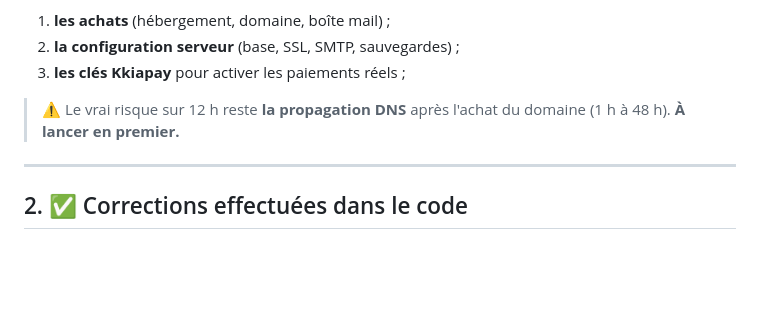
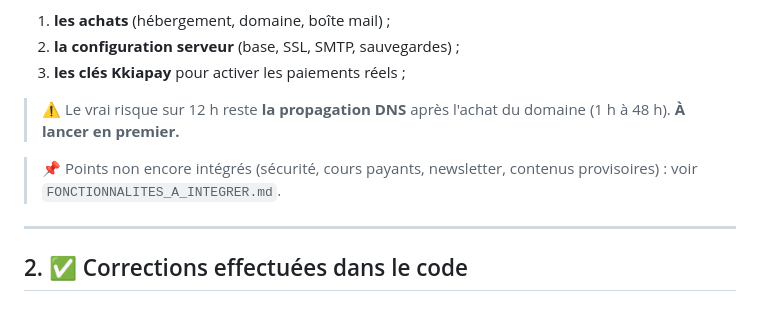
Before and after one commit to Mouphid/prof-chez-nous, a Markdown page: POINT_LIVRAISON_12H.md, the part around the change. Drawn GitHub-style; blank space fills up the shorter version.

```diff
--- a/POINT_LIVRAISON_12H.md
+++ b/POINT_LIVRAISON_12H.md
@@ -16,6 +16,8 @@
 3. **les clés Kkiapay** pour activer les paiements réels ;
 
 > ⚠️ Le vrai risque sur 12 h reste **la propagation DNS** après l'achat du domaine (1 h à 48 h). **À lancer en premier.**
+
+> 📌 Points non encore intégrés (sécurité, cours payants, newsletter, contenus provisoires) : voir `FONCTIONNALITES_A_INTEGRER.md`.
 
 ---
 
```
Also changed, not shown: FONCTIONNALITES_A_INTEGRER.md (added, +179 -0 lines), README.md (+2 -0 lines).
